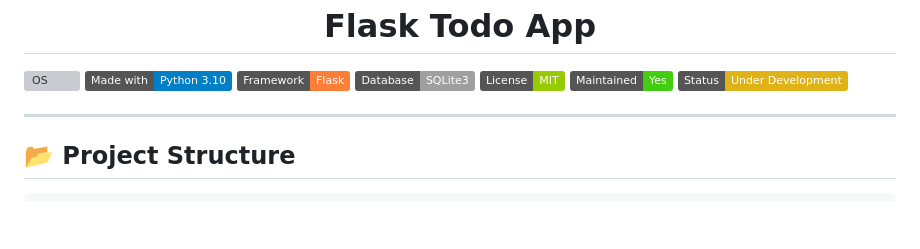
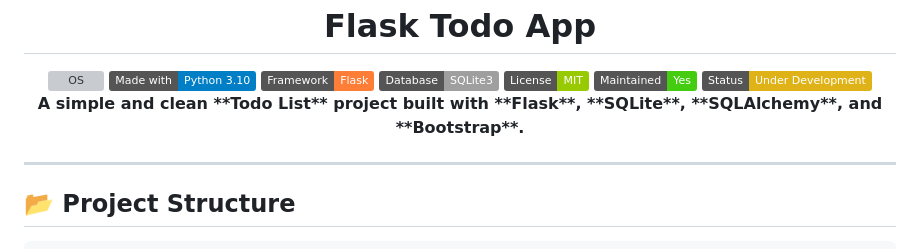
Before and after one commit to ehsanmehrali/Todo, a Markdown page: README.md, the part around the change printed below. Rendered like a GitHub page; badges without logos; blank space fills up the shorter version; grey boxes are pictures that could not be loaded.

```diff
--- a/README.md
+++ b/README.md
@@ -10,6 +10,7 @@
   <img src="https://img.shields.io/badge/License-MIT-green" alt="License" />
   <img src="https://img.shields.io/badge/Maintained-Yes-brightgreen" alt="Maintained" />
   <img src="https://img.shields.io/badge/Status-Under%20Development-yellow" alt="Status" />
+  <p><strong>A simple and clean **Todo List** project built with **Flask**, **SQLite**, **SQLAlchemy**, and **Bootstrap**.</strong></p>
 
 </div>
 
```
Also changed, not shown: other parts of README.md (+1 -1 lines).
